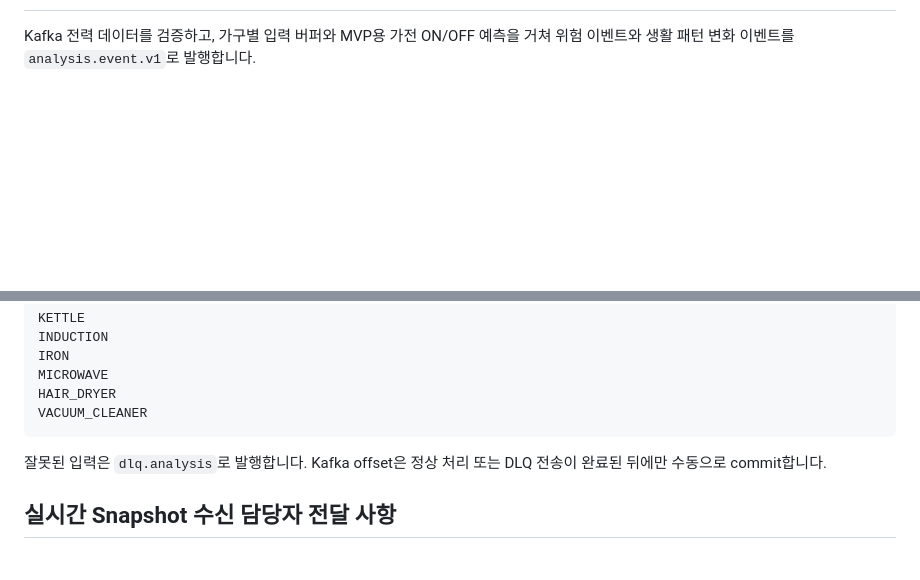
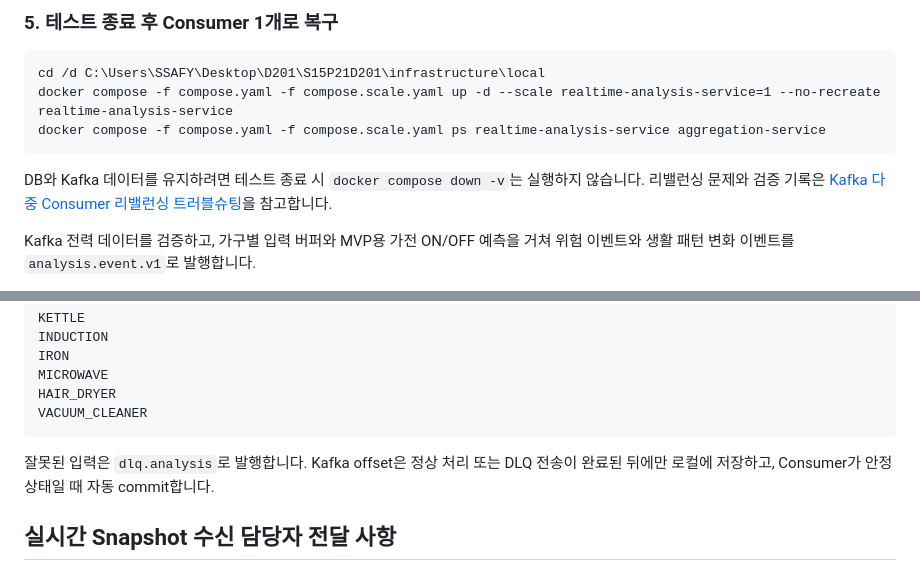
Before and after one commit to ghida5130/nilm_temp, a Markdown page: ai/realtime-analysis-service/README.md, 2 parts joined by grey strips. Rendered like a GitHub page; blank space fills up the shorter version.

Commit message:
docs(ai): 리밸런싱 문서 추가

````diff
--- a/ai/realtime-analysis-service/README.md
+++ b/ai/realtime-analysis-service/README.md
@@ -2,3 +89,15 @@
+### 5. 테스트 종료 후 Consumer 1개로 복구
+
+```bat
+cd /d C:\Users\SSAFY\Desktop\D201\S15P21D201\infrastructure\local
+docker compose -f compose.yaml -f compose.scale.yaml up -d --scale realtime-analysis-service=1 --no-recreate realtime-analysis-service
+docker compose -f compose.yaml -f compose.scale.yaml ps realtime-analysis-service aggregation-service
+```
+
+DB와 Kafka 데이터를 유지하려면 테스트 종료 시 `docker compose down -v`는 실행하지
+않습니다. 리밸런싱 문제와 검증 기록은
+[Kafka 다중 Consumer 리밸런싱 트러블슈팅](../../docs/진행상황/최보경/20260920_Kafka_다중_Consumer_리밸런싱_트러블슈팅.md)을
+참고합니다.
 
 Kafka 전력 데이터를 검증하고, 가구별 입력 버퍼와 MVP용 가전 ON/OFF 예측을 거쳐
 위험 이벤트와 생활 패턴 변화 이벤트를 `analysis.event.v1`로 발행합니다.
@@ -31,7 +130,7 @@ VACUUM_CLEANER
 ```
 
 잘못된 입력은 `dlq.analysis`로 발행합니다. Kafka offset은 정상 처리 또는 DLQ 전송이
-완료된 뒤에만 수동으로 commit합니다.
+완료된 뒤에만 로컬에 저장하고, Consumer가 안정 상태일 때 자동 commit합니다.
 
 ## 실시간 Snapshot 수신 담당자 전달 사항
 
````
Also changed, not shown: other parts of ai/realtime-analysis-service/README.md (+87 -0 lines), 1 other file.
